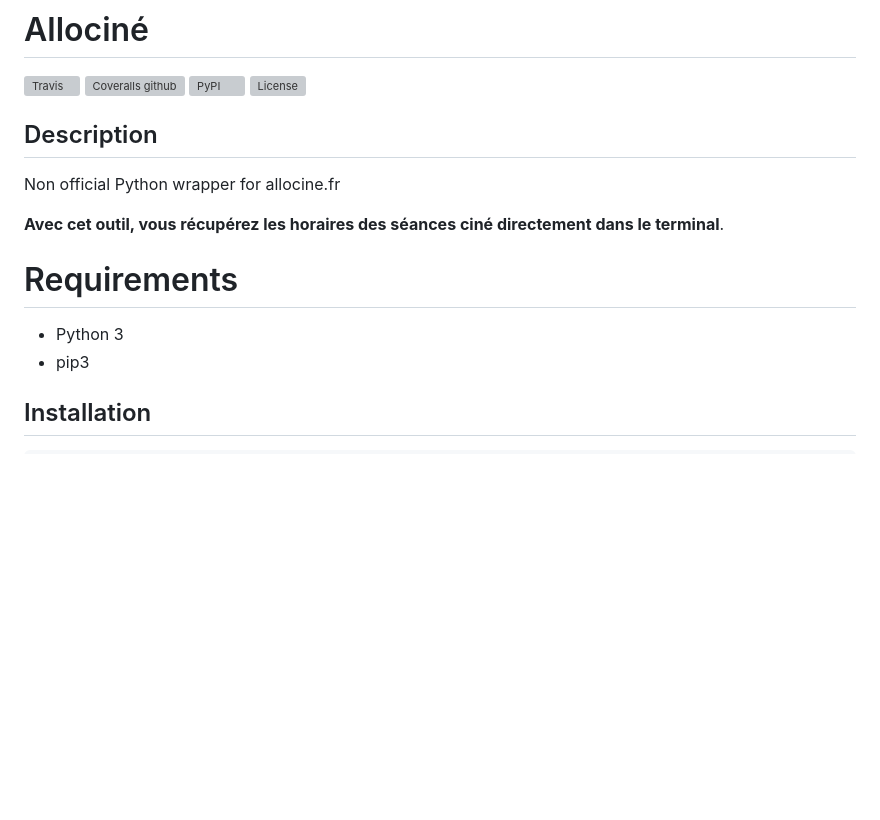
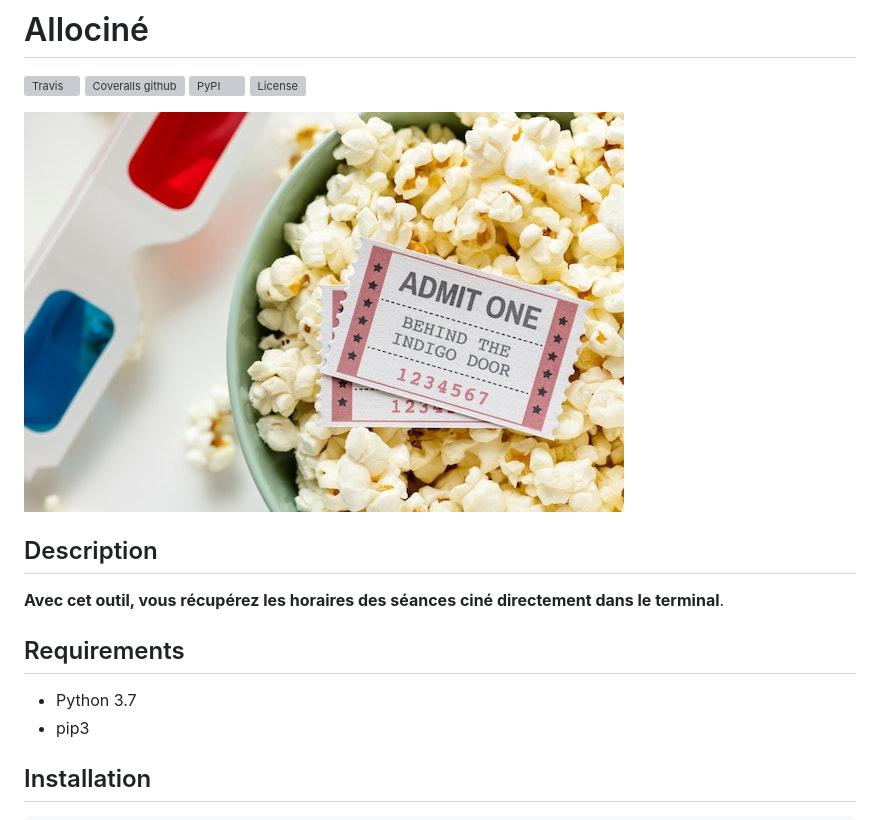
Before and after one commit to tducret/allocine-python, a Markdown page: README.md, the part around the change. Rendered like a GitHub page; pictures changed too: cinema.jpg (added); blank space fills up the shorter version; grey boxes are pictures that could not be loaded.

```diff
--- a/README.md
+++ b/README.md
@@ -5,15 +5,15 @@
 [![PyPI](https://img.shields.io/pypi/v/allocine.svg)](https://pypi.org/project/allocine/)
 ![License](https://img.shields.io/github/license/tducret/allocine-python.svg)
 
+![Cinéma](cinema.jpg)
+
 ## Description
-
-Non official Python wrapper for allocine.fr
 
 **Avec cet outil, vous récupérez les horaires des séances ciné directement dans le terminal**.
 
-# Requirements
+## Requirements
 
-- Python 3
+- Python 3.7
 - pip3
 
 ## Installation
```
